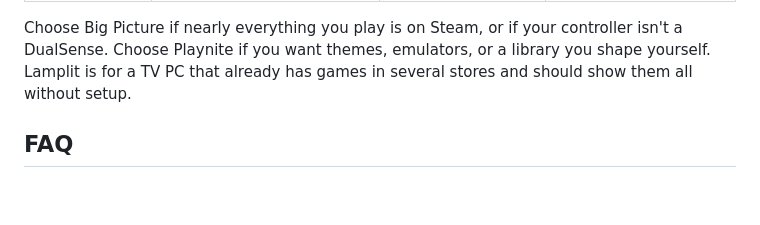
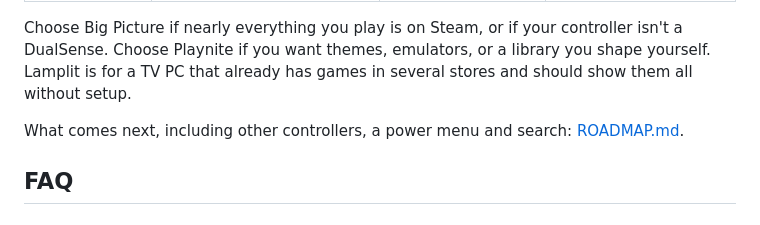
Before and after one commit to YordiLorenzo/lamplit, a Markdown page: README.md, the part around the change. GitHub-like rendering; blank space fills up the shorter version.

```diff
--- a/README.md
+++ b/README.md
@@ -251,6 +251,8 @@ Choose Big Picture if nearly everything you play is on Steam, or if your control
 Playnite if you want themes, emulators, or a library you shape yourself. Lamplit is for a TV PC that already has
 games in several stores and should show them all without setup.
 
+What comes next, including other controllers, a power menu and search: [ROADMAP.md](ROADMAP.md).
+
 ## FAQ
 
 ### Does Lamplit replace Steam?
```
Also changed, not shown: ROADMAP.md (added, +31 -0 lines).
